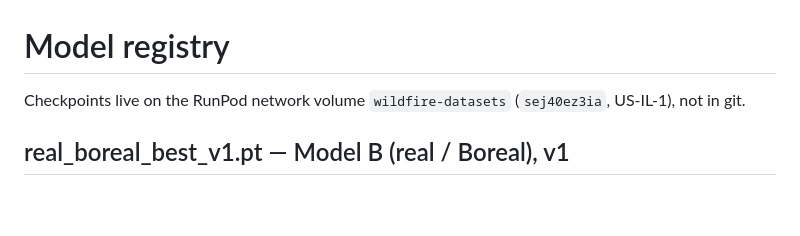
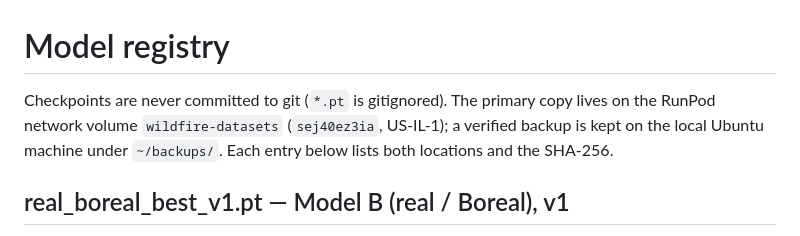
Before and after one commit to jabrogena5100/Ardupilot-UAV-YOLO, a Markdown page: models/MODELS.md, the part around the change. Rendered like a GitHub page; blank space fills up the shorter version.

Commit message:
MODELS.md: reword intro to mention local backup
Co-Authored-By: Claude Sonnet 5.5 <noreply@anthropic.com>

```diff
--- a/models/MODELS.md
+++ b/models/MODELS.md
@@ -1,6 +1,6 @@
 # Model registry
 
-Checkpoints live on the RunPod network volume `wildfire-datasets` (`sej40ez3ia`, US-IL-1), not in git.
+Checkpoints are never committed to git (`*.pt` is gitignored). The primary copy lives on the RunPod network volume `wildfire-datasets` (`sej40ez3ia`, US-IL-1); a verified backup is kept on the local Ubuntu machine under `~/backups/`. Each entry below lists both locations and the SHA-256.
 
 ## real_boreal_best_v1.pt — Model B (real / Boreal), v1
 
```
